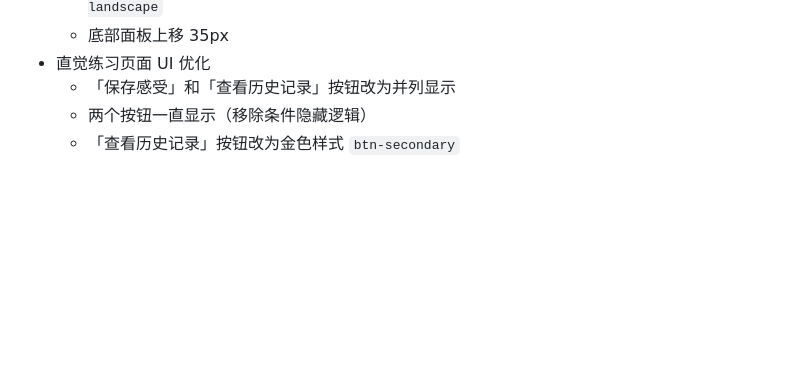
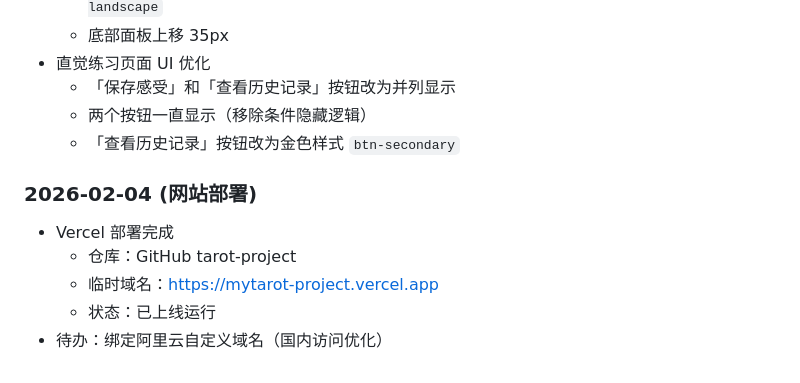
Before and after one commit to r999777/tarot-project, a Markdown page: dev-log.md, the part around the change. GitHub-like rendering; blank space fills up the shorter version.

Commit message:
v0.5.1: 移动端适配 + 部署更新

```diff
--- a/dev-log.md
+++ b/dev-log.md
@@ -622,3 +622,10 @@ RING_ROTATION_FAST: 10000ms (加速时)
   - 「保存感受」和「查看历史记录」按钮改为并列显示
   - 两个按钮一直显示（移除条件隐藏逻辑）
   - 「查看历史记录」按钮改为金色样式 `btn-secondary`
+
+### 2026-02-04 (网站部署)
+- Vercel 部署完成
+  - 仓库：GitHub tarot-project
+  - 临时域名：https://mytarot-project.vercel.app
+  - 状态：已上线运行
+- 待办：绑定阿里云自定义域名（国内访问优化）
```
